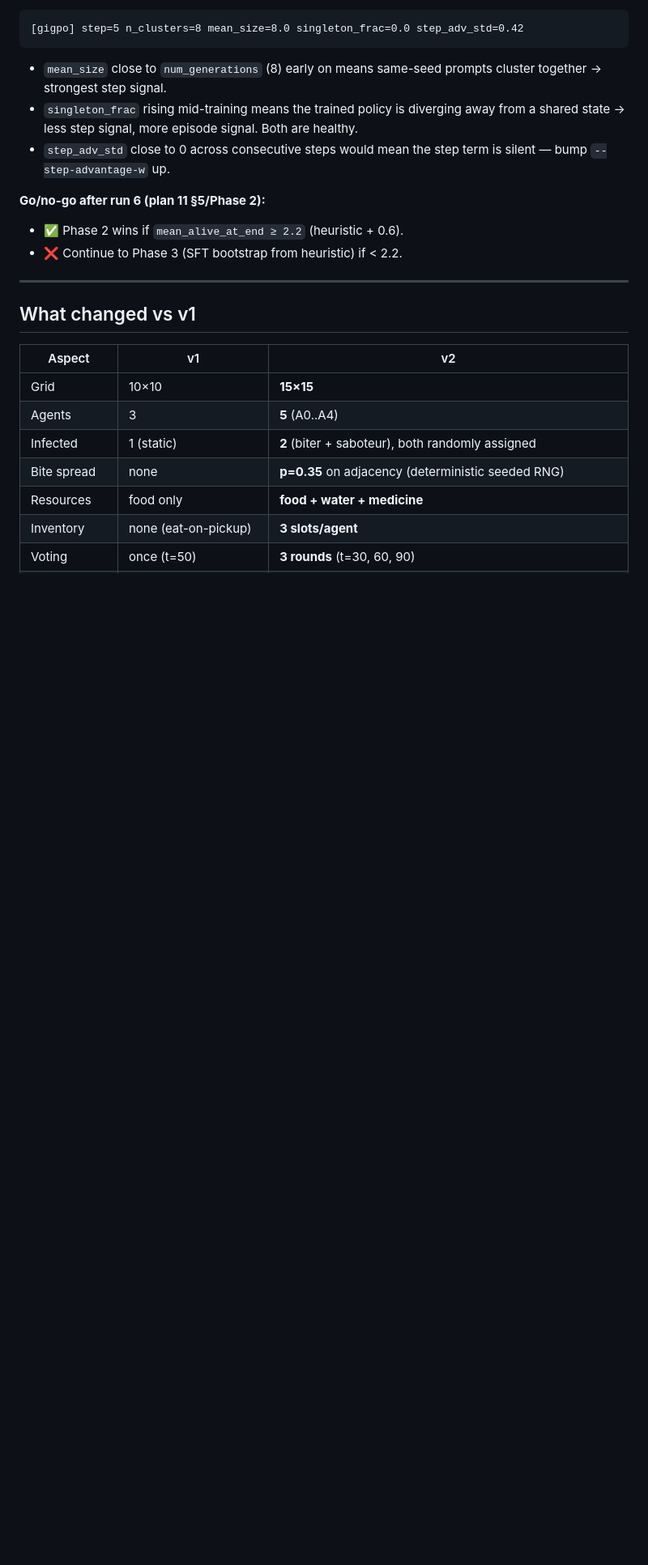
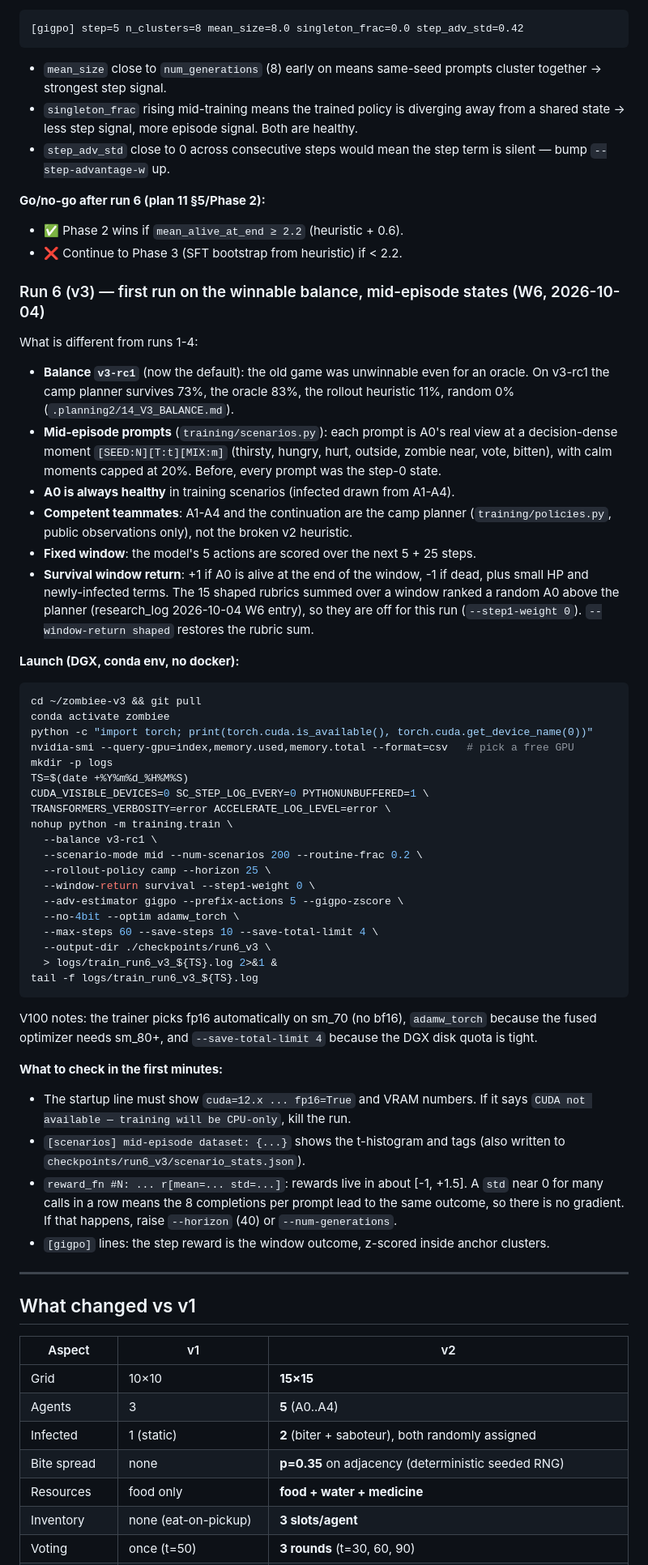
Before and after one commit to SirjanSingh/zombiee-v2, a Markdown page: README.md, the part around the change. Shown at 81% size. Drawn GitHub-style; blank space fills up the shorter version.

Commit message:
docs: README Run 6 (v3) conda launch command

````diff
--- a/README.md
+++ b/README.md
@@ -712,6 +712,59 @@ docker run --rm --gpus '"device=0"' --shm-size=16g \
 - ✅ Phase 2 wins if `mean_alive_at_end ≥ 2.2` (heuristic + 0.6).
 - ❌ Continue to Phase 3 (SFT bootstrap from heuristic) if < 2.2.
 
+### Run 6 (v3) — first run on the winnable balance, mid-episode states (W6, 2026-10-04)
+
+What is different from runs 1-4:
+- **Balance `v3-rc1`** (now the default): the old game was unwinnable even for an oracle.
+  On v3-rc1 the camp planner survives 73%, the oracle 83%, the rollout heuristic 11%, random 0%
+  (`.planning2/14_V3_BALANCE.md`).
+- **Mid-episode prompts** (`training/scenarios.py`): each prompt is A0's real view at a
+  decision-dense moment `[SEED:N][T:t][MIX:m]` (thirsty, hungry, hurt, outside, zombie near,
+  vote, bitten), with calm moments capped at 20%. Before, every prompt was the step-0 state.
+- **A0 is always healthy** in training scenarios (infected drawn from A1-A4).
+- **Competent teammates**: A1-A4 and the continuation are the camp planner
+  (`training/policies.py`, public observations only), not the broken v2 heuristic.
+- **Fixed window**: the model's 5 actions are scored over the next 5 + 25 steps.
+- **Survival window return**: +1 if A0 is alive at the end of the window, -1 if dead, plus small
+  HP and newly-infected terms. The 15 shaped rubrics summed over a window ranked a random A0 above
+  the planner (research_log 2026-10-04 W6 entry), so they are off for this run
+  (`--step1-weight 0`). `--window-return shaped` restores the rubric sum.
+
+**Launch (DGX, conda env, no docker):**
+```bash
+cd ~/zombiee-v3 && git pull
+conda activate zombiee
+python -c "import torch; print(torch.cuda.is_available(), torch.cuda.get_device_name(0))"
+nvidia-smi --query-gpu=index,memory.used,memory.total --format=csv   # pick a free GPU
+mkdir -p logs
+TS=$(date +%Y%m%d_%H%M%S)
+CUDA_VISIBLE_DEVICES=0 SC_STEP_LOG_EVERY=0 PYTHONUNBUFFERED=1 \
+TRANSFORMERS_VERBOSITY=error ACCELERATE_LOG_LEVEL=error \
+nohup python -m training.train \
+  --balance v3-rc1 \
+  --scenario-mode mid --num-scenarios 200 --routine-frac 0.2 \
+  --rollout-policy camp --horizon 25 \
+  --window-return survival --step1-weight 0 \
+  --adv-estimator gigpo --prefix-actions 5 --gigpo-zscore \
+  --no-4bit --optim adamw_torch \
+  --max-steps 60 --save-steps 10 --save-total-limit 4 \
+  --output-dir ./checkpoints/run6_v3 \
+  > logs/train_run6_v3_${TS}.log 2>&1 &
+tail -f logs/train_run6_v3_${TS}.log
+```
+V100 notes: the trainer picks fp16 automatically on sm_70 (no bf16), `adamw_torch` because the
+fused optimizer needs sm_80+, and `--save-total-limit 4` because the DGX disk quota is tight.
+
+**What to check in the first minutes:**
+- The startup line must show `cuda=12.x ... fp16=True` and VRAM numbers. If it says
+  `CUDA not available — training will be CPU-only`, kill the run.
+- `[scenarios] mid-episode dataset: {...}` shows the t-histogram and tags (also written to
+  `checkpoints/run6_v3/scenario_stats.json`).
+- `reward_fn #N: ... r[mean=... std=...]`: rewards live in about [-1, +1.5]. A `std` near 0 for
+  many calls in a row means the 8 completions per prompt lead to the same outcome, so there is
+  no gradient. If that happens, raise `--horizon` (40) or `--num-generations`.
+- `[gigpo]` lines: the step reward is the window outcome, z-scored inside anchor clusters.
+
 ---
 
 ## What changed vs v1
````
